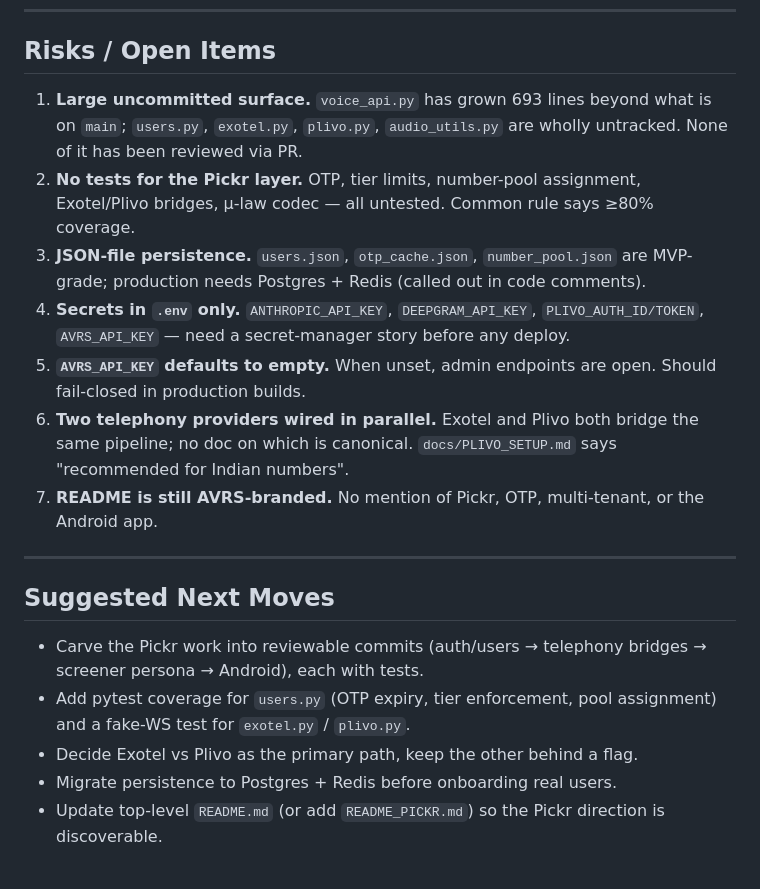
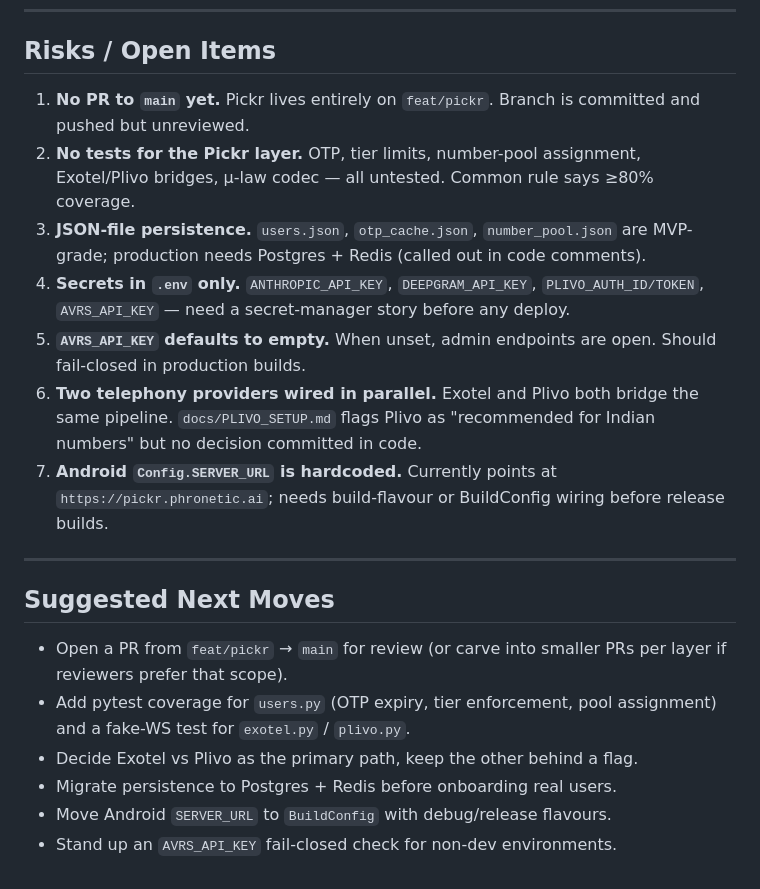
Before and after one commit to supreeth-ravi/avrs, a Markdown page: STATUS.md, the part around one of its changes. GitHub-like rendering.

```diff
--- a/STATUS.md
+++ b/STATUS.md
@@ -132,20 +151,21 @@ Coverage is limited to the AVRS core. **Nothing in the Pickr layer (`users.py`,
 
 ## Risks / Open Items
 
-1. **Large uncommitted surface.** `voice_api.py` has grown 693 lines beyond what is on `main`; `users.py`, `exotel.py`, `plivo.py`, `audio_utils.py` are wholly untracked. None of it has been reviewed via PR.
+1. **No PR to `main` yet.** Pickr lives entirely on `feat/pickr`. Branch is committed and pushed but unreviewed.
 2. **No tests for the Pickr layer.** OTP, tier limits, number-pool assignment, Exotel/Plivo bridges, μ-law codec — all untested. Common rule says ≥80% coverage.
 3. **JSON-file persistence.** `users.json`, `otp_cache.json`, `number_pool.json` are MVP-grade; production needs Postgres + Redis (called out in code comments).
 4. **Secrets in `.env` only.** `ANTHROPIC_API_KEY`, `DEEPGRAM_API_KEY`, `PLIVO_AUTH_ID/TOKEN`, `AVRS_API_KEY` — need a secret-manager story before any deploy.
 5. **`AVRS_API_KEY` defaults to empty.** When unset, admin endpoints are open. Should fail-closed in production builds.
-6. **Two telephony providers wired in parallel.** Exotel and Plivo both bridge the same pipeline; no doc on which is canonical. `docs/PLIVO_SETUP.md` says "recommended for Indian numbers".
-7. **README is still AVRS-branded.** No mention of Pickr, OTP, multi-tenant, or the Android app.
+6. **Two telephony providers wired in parallel.** Exotel and Plivo both bridge the same pipeline. `docs/PLIVO_SETUP.md` flags Plivo as "recommended for Indian numbers" but no decision committed in code.
+7. **Android `Config.SERVER_URL` is hardcoded.** Currently points at `https://pickr.phronetic.ai`; needs build-flavour or BuildConfig wiring before release builds.
 
 ---
 
 ## Suggested Next Moves
 
-- Carve the Pickr work into reviewable commits (auth/users → telephony bridges → screener persona → Android), each with tests.
+- Open a PR from `feat/pickr` → `main` for review (or carve into smaller PRs per layer if reviewers prefer that scope).
 - Add pytest coverage for `users.py` (OTP expiry, tier enforcement, pool assignment) and a fake-WS test for `exotel.py` / `plivo.py`.
 - Decide Exotel vs Plivo as the primary path, keep the other behind a flag.
 - Migrate persistence to Postgres + Redis before onboarding real users.
-- Update top-level `README.md` (or add `README_PICKR.md`) so the Pickr direction is discoverable.
+- Move Android `SERVER_URL` to `BuildConfig` with debug/release flavours.
+- Stand up an `AVRS_API_KEY` fail-closed check for non-dev environments.
```
Also changed, not shown: other parts of STATUS.md (+44 -25 lines).
